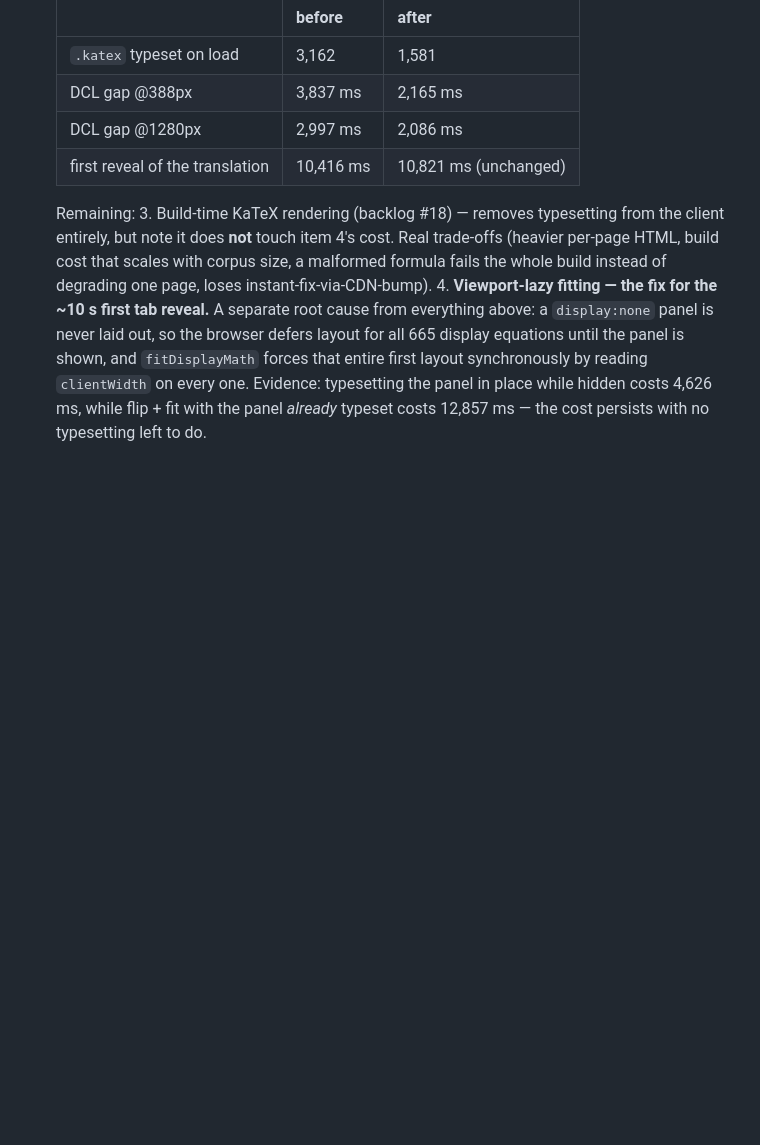
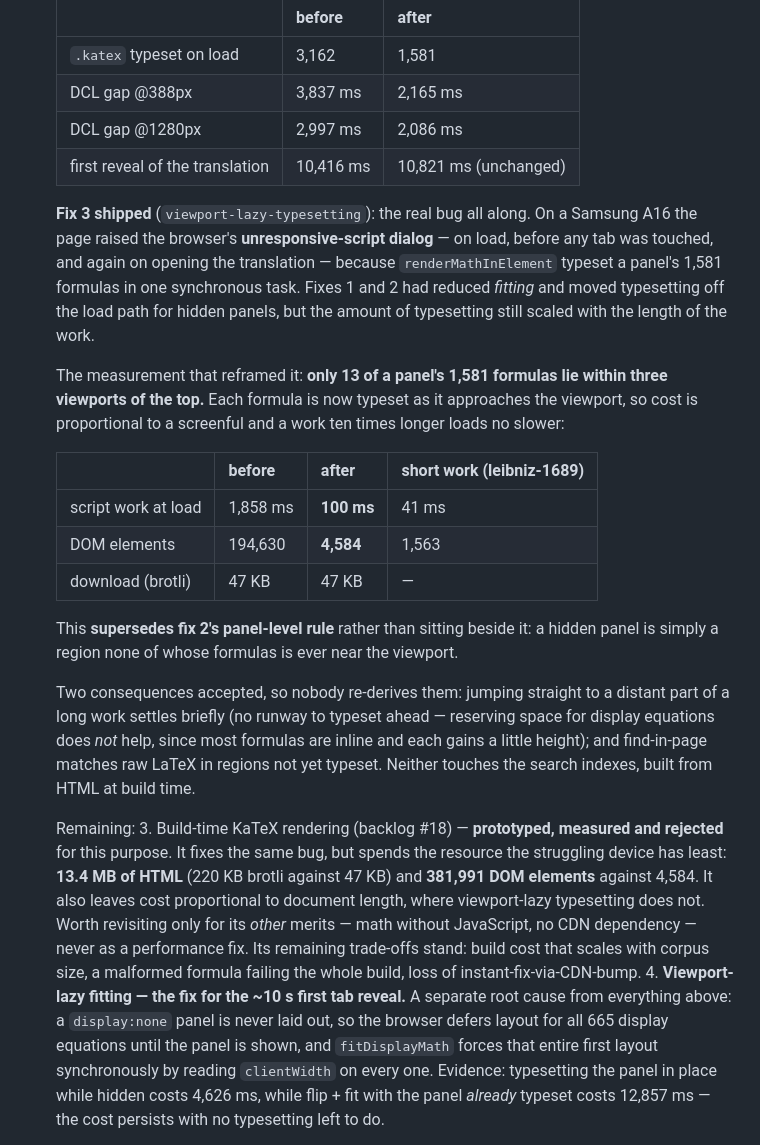
Before and after one commit to Davidwiskundige/readthemasters, a Markdown page: PLAN.md, the part around the change. Drawn GitHub-style; blank space fills up the shorter version.

Commit message:
Record verification of viewport-lazy typesetting
Verified by the maintainer on a Samsung A16 against the production build:
search results land on the right passage, scrolling is smooth apart from a
very short moment on fast scrolls, and the accepted jump-to-bottom settle is
no worse than the prototype. euler-1761 confirms the eager regions still
typeset - workhead 2 and significance 6 KaTeX with zero raw spans left - while
810 panel spans stay lazy, with no console errors or failed resources.

Left open deliberately: the per-equation correctness walk (4.2) was not
formally asserted, only confirmed visually, and the unresponsive-script check
(5.1) - the actual bug - is being done after this lands. The fitting logic is
untouched here and was verified at 665/665 with 0 mismatches in the previous
change; what is new is only when typesetting happens.

PLAN.md backlog #19 records fix 3 with its numbers, that it supersedes fix 2's
panel-level rule, and that build-time pre-rendering was prototyped, measured
and rejected as a performance fix (13.4 MB HTML, 381,991 DOM elements) so it
is not reached for again without those figures.

Co-Authored-By: Claude Opus 5 <noreply@anthropic.com>
Signed-off-by: Davidwiskundige <davidvanderlugt@outlook.com>

```diff
--- a/PLAN.md
+++ b/PLAN.md
@@ -606,11 +606,40 @@ proposal when its time comes.
     | DCL gap @1280px | 2,997 ms | 2,086 ms |
     | first reveal of the translation | 10,416 ms | 10,821 ms (unchanged) |
 
+    **Fix 3 shipped** (`viewport-lazy-typesetting`): the real bug all along. On a Samsung A16 the
+    page raised the browser's **unresponsive-script dialog** — on load, before any tab was touched,
+    and again on opening the translation — because `renderMathInElement` typeset a panel's 1,581
+    formulas in one synchronous task. Fixes 1 and 2 had reduced *fitting* and moved typesetting off
+    the load path for hidden panels, but the amount of typesetting still scaled with the length of
+    the work.
+
+    The measurement that reframed it: **only 13 of a panel's 1,581 formulas lie within three
+    viewports of the top.** Each formula is now typeset as it approaches the viewport, so cost is
+    proportional to a screenful and a work ten times longer loads no slower:
+
+    | | before | after | short work (leibniz-1689) |
+    |---|---|---|---|
+    | script work at load | 1,858 ms | **100 ms** | 41 ms |
+    | DOM elements | 194,630 | **4,584** | 1,563 |
+    | download (brotli) | 47 KB | 47 KB | — |
+
+    This **supersedes fix 2's panel-level rule** rather than sitting beside it: a hidden panel is
+    simply a region none of whose formulas is ever near the viewport.
+
+    Two consequences accepted, so nobody re-derives them: jumping straight to a distant part of a
+    long work settles briefly (no runway to typeset ahead — reserving space for display equations
+    does *not* help, since most formulas are inline and each gains a little height); and find-in-page
+    matches raw LaTeX in regions not yet typeset. Neither touches the search indexes, built from HTML
+    at build time.
+
     Remaining:
-    3. Build-time KaTeX rendering (backlog #18) — removes typesetting from the client entirely, but
-       note it does **not** touch item 4's cost. Real trade-offs (heavier per-page HTML, build cost
-       that scales with corpus size, a malformed formula fails the whole build instead of degrading
-       one page, loses instant-fix-via-CDN-bump).
+    3. Build-time KaTeX rendering (backlog #18) — **prototyped, measured and rejected** for this
+       purpose. It fixes the same bug, but spends the resource the struggling device has least:
+       **13.4 MB of HTML** (220 KB brotli against 47 KB) and **381,991 DOM elements** against 4,584.
+       It also leaves cost proportional to document length, where viewport-lazy typesetting does not.
+       Worth revisiting only for its *other* merits — math without JavaScript, no CDN dependency —
+       never as a performance fix. Its remaining trade-offs stand: build cost that scales with corpus
+       size, a malformed formula failing the whole build, loss of instant-fix-via-CDN-bump.
     4. **Viewport-lazy fitting — the fix for the ~10 s first tab reveal.** A separate root cause from
        everything above: a `display:none` panel is never laid out, so the browser defers layout for
        all 665 display equations until the panel is shown, and `fitDisplayMath` forces that entire
```
Also changed, not shown: 1 other file.
